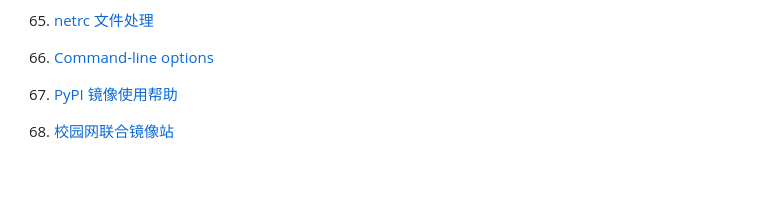
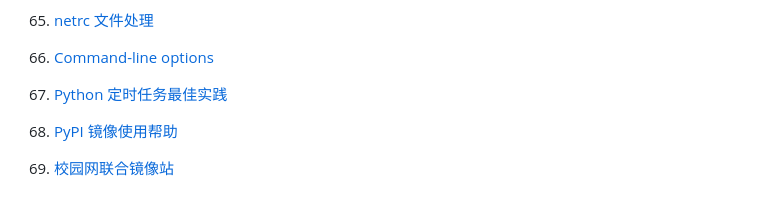
Before and after one commit to CoderKerwin/CoderKerwin.github.io, a Markdown page: en/devel/python.md, the part around the change. Rendered like a GitHub page; blank space fills up the shorter version.

Commit message:
Add link in python

```diff
--- a/en/devel/python.md
+++ b/en/devel/python.md
@@ -313,5 +313,7 @@ os.path里面是否已经存在自动转换路径的函数？可否将这个方
 
 66. [Command-line options](https://mrjob.readthedocs.io/en/latest/job.html)
 
-67. [PyPI 镜像使用帮助](https://mirrors.tuna.tsinghua.edu.cn/help/pypi)
-68. [校园网联合镜像站](https://mirrors.cernet.edu.cn/list/pypi)
+67. [Python 定时任务最佳实践](https://zhuanlan.zhihu.com/p/92152648)
+
+68. [PyPI 镜像使用帮助](https://mirrors.tuna.tsinghua.edu.cn/help/pypi)
+69. [校园网联合镜像站](https://mirrors.cernet.edu.cn/list/pypi)
```
